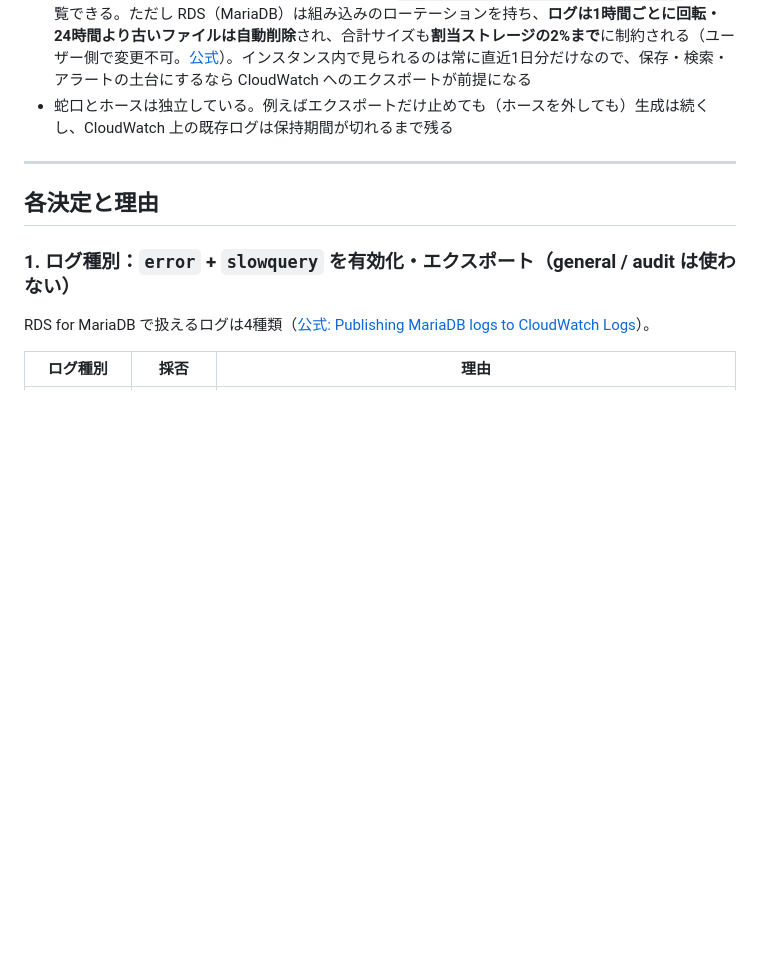
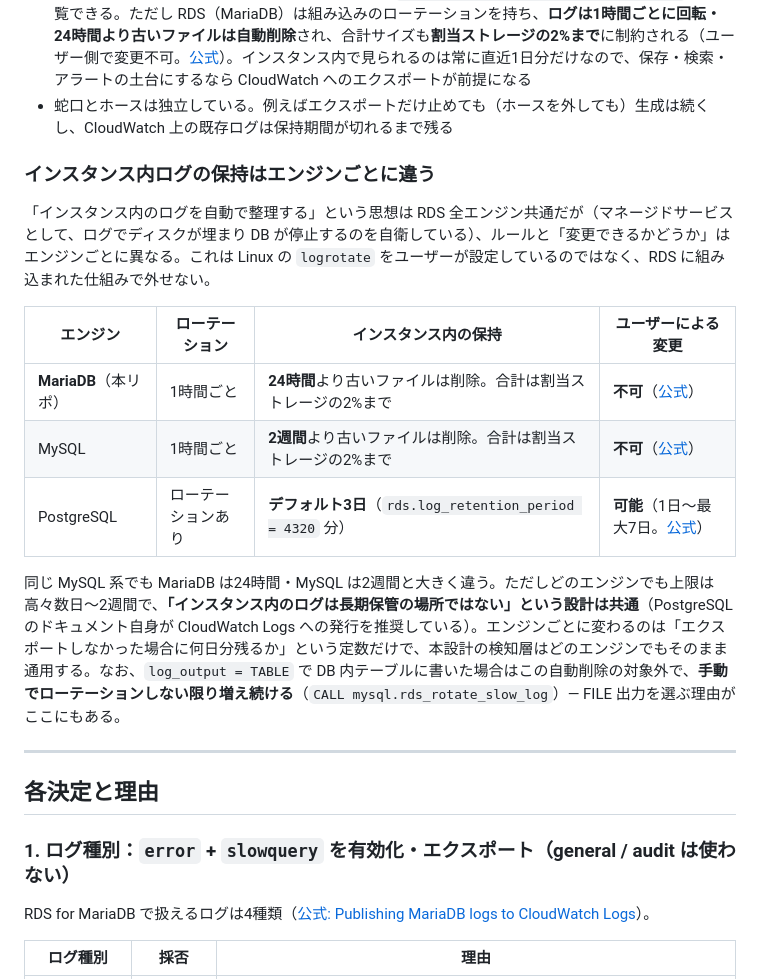
Before and after one commit to 0000masa/react-laravel-practice-public, a Markdown page: docs/monitoring/rds-log-monitoring.md, the part around the change. Rendered like a GitHub page; blank space fills up the shorter version.

Commit message:
RDSのインスタンス内ログの保持に関するエンジンごとの違いを追加し、ログローテーションのルールを明確化

```diff
--- a/docs/monitoring/rds-log-monitoring.md
+++ b/docs/monitoring/rds-log-monitoring.md
@@ -58,6 +58,18 @@ RDS のログが CloudWatch に届くまでには、独立した2つの段階が
 
 - エクスポートしなくてもログが「無い」わけではない。ログファイルは RDS インスタンス内に存在し、コンソールの「ログとイベント」タブや CLI（`aws rds download-db-log-file-portion`）で閲覧できる。ただし RDS（MariaDB）は組み込みのローテーションを持ち、**ログは1時間ごとに回転・24時間より古いファイルは自動削除**され、合計サイズも**割当ストレージの2%まで**に制約される（ユーザー側で変更不可。[公式](https://docs.aws.amazon.com/AmazonRDS/latest/UserGuide/USER_LogAccess.MariaDB.LogFileSize.html)）。インスタンス内で見られるのは常に直近1日分だけなので、保存・検索・アラートの土台にするなら CloudWatch へのエクスポートが前提になる
 - 蛇口とホースは独立している。例えばエクスポートだけ止めても（ホースを外しても）生成は続くし、CloudWatch 上の既存ログは保持期間が切れるまで残る
+
+### インスタンス内ログの保持はエンジンごとに違う
+
+「インスタンス内のログを自動で整理する」という思想は RDS 全エンジン共通だが（マネージドサービスとして、ログでディスクが埋まり DB が停止するのを自衛している）、ルールと「変更できるかどうか」はエンジンごとに異なる。これは Linux の `logrotate` をユーザーが設定しているのではなく、RDS に組み込まれた仕組みで外せない。
+
+| エンジン | ローテーション | インスタンス内の保持 | ユーザーによる変更 |
+| --- | --- | --- | --- |
+| **MariaDB**（本リポ） | 1時間ごと | **24時間**より古いファイルは削除。合計は割当ストレージの2%まで | **不可**（[公式](https://docs.aws.amazon.com/AmazonRDS/latest/UserGuide/USER_LogAccess.MariaDB.LogFileSize.html)） |
+| MySQL | 1時間ごと | **2週間**より古いファイルは削除。合計は割当ストレージの2%まで | **不可**（[公式](https://docs.aws.amazon.com/AmazonRDS/latest/UserGuide/USER_LogAccess.MySQL.LogFileSize.html)） |
+| PostgreSQL | ローテーションあり | **デフォルト3日**（`rds.log_retention_period = 4320` 分） | **可能**（1日〜最大7日。[公式](https://docs.aws.amazon.com/AmazonRDS/latest/UserGuide/USER_LogAccess.Concepts.PostgreSQL.overview.parameter-groups.html)） |
+
+同じ MySQL 系でも MariaDB は24時間・MySQL は2週間と大きく違う。ただしどのエンジンでも上限は高々数日〜2週間で、**「インスタンス内のログは長期保管の場所ではない」という設計は共通**（PostgreSQL のドキュメント自身が CloudWatch Logs への発行を推奨している）。エンジンごとに変わるのは「エクスポートしなかった場合に何日分残るか」という定数だけで、本設計の検知層はどのエンジンでもそのまま通用する。なお、`log_output = TABLE` で DB 内テーブルに書いた場合はこの自動削除の対象外で、**手動でローテーションしない限り増え続ける**（`CALL mysql.rds_rotate_slow_log`）— FILE 出力を選ぶ理由がここにもある。
 
 ---
 
```
